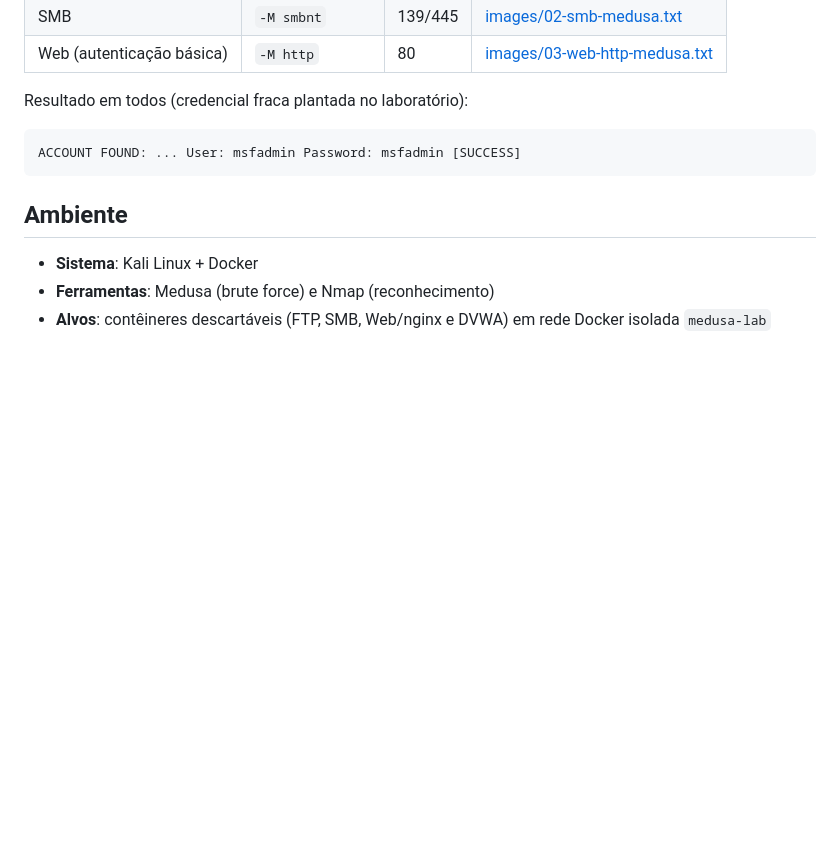
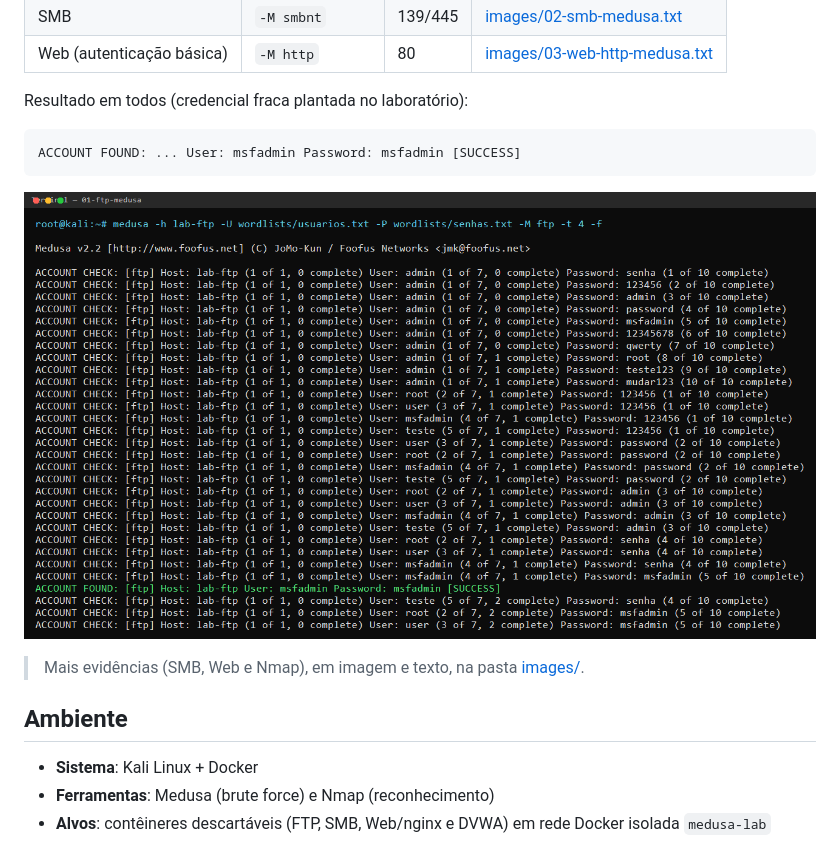
Before and after one commit to EmersonRicard0/Projeto-pr-tico-utilizando-Kali-Linux-e-a-ferramenta-Medusa, a Markdown page: README.md, the part around the change. Rendered like a GitHub page; pictures changed too: images/01-ftp-medusa.png (added); blank space fills up the shorter version.

````diff
--- a/README.md
+++ b/README.md
@@ -21,6 +21,10 @@ Resultado em todos (credencial fraca plantada no laboratório):
 ```text
 ACCOUNT FOUND: ... User: msfadmin Password: msfadmin [SUCCESS]
 ```
+
+![Brute force FTP com Medusa](images/01-ftp-medusa.png)
+
+> Mais evidências (SMB, Web e Nmap), em imagem e texto, na pasta [images/](images/).
 
 ## Ambiente
 
````
Also changed, not shown: images/README.md (+23 -9 lines), images/00-nmap.png (added), images/02-smb-medusa.png (added), images/03-web-http-medusa.png (added).
